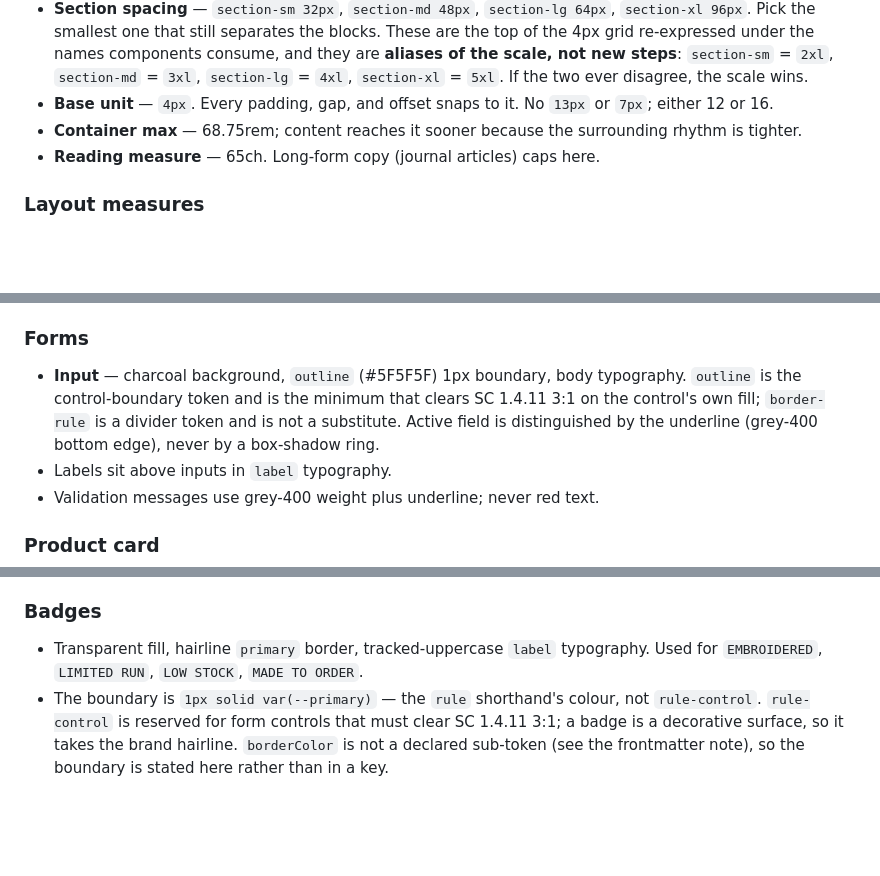
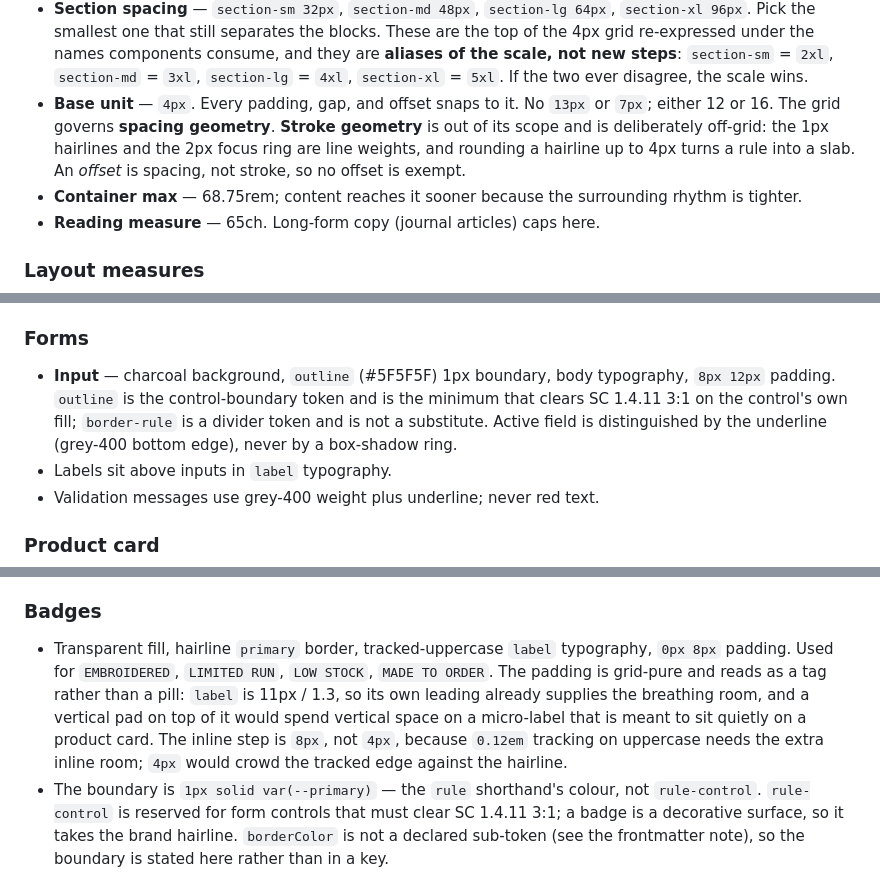
Before and after one commit to olivecasazza/stitch-ash, a Markdown page: DESIGN.md, 3 parts joined by grey strips. Rendered like a GitHub page; blank space fills up the shorter version.

Commit message:
fix(DESIGN.md): snap the two off-grid component paddings to the 4px grid (STI-578)
`components.input` declared `10px 12px` and `components.badge` declared
`2px 6px`. Both break the Layout base-unit rule this same file states
("Base unit - 4px. Every padding, gap, and offset snaps to it"), and both
ship: the live built CSS carried `padding:10px 12px` on the waitlist input
and `padding:2px 6px` on `.badge`.

Resolution A (move the values onto the grid) rather than B (amend the rule
with a component-padding carve-out). B would weaken a direction HARD RULE 9
enforces as brand, so it is the operator's call to make, not mine to take
by default; A is the reading that leaves the rule intact.

  input  10px 12px -> 8px 12px   block -2px, inline unchanged
  badge   2px  6px -> 0px  8px   block -2px, inline  +2px

Both land more compact, which is the direction DT-2 already mandates, so
the density loss the ticket warned about for `4px 8px` is not taken. Badge
inline goes UP to 8px rather than down to 4px because `label` is tracked
0.12em uppercase and 4px would crowd the tracked edge into the hairline.

The base-unit bullet now also says what it does and does not govern: the
grid covers spacing geometry, and 1px hairlines / the 2px focus ring are
stroke weights, deliberately off-grid. An offset is spacing, so no offset
is exempt - which leaves the existing 2px `outline-offset` as a separate,
still-open defect, filed rather than silently absorbed into this change.

`npx @google/design.md lint DESIGN.md`: 0 errors, 0 warnings, 1 info.

Co-Authored-By: Paperclip <noreply@paperclip.ing>

```diff
--- a/DESIGN.md
+++ b/DESIGN.md
@@ -345,7 +345,11 @@ warm-bone era.
   steps**: `section-sm` = `2xl`, `section-md` = `3xl`, `section-lg` = `4xl`,
   `section-xl` = `5xl`. If the two ever disagree, the scale wins.
 - **Base unit** — `4px`. Every padding, gap, and offset snaps to it. No
-  `13px` or `7px`; either 12 or 16.
+  `13px` or `7px`; either 12 or 16. The grid governs **spacing geometry**.
+  **Stroke geometry** is out of its scope and is deliberately off-grid: the
+  1px hairlines and the 2px focus ring are line weights, and rounding a
+  hairline up to 4px turns a rule into a slab. An *offset* is spacing, not
+  stroke, so no offset is exempt.
 - **Container max** — 68.75rem; content reaches it sooner because the
   surrounding rhythm is tighter.
 - **Reading measure** — 65ch. Long-form copy (journal articles) caps here.
@@ -460,10 +464,10 @@ has no place in a square-edged system.
 
 ### Forms
 - **Input** — charcoal background, `outline` (#5F5F5F) 1px
-  boundary, body typography. `outline` is the control-boundary
-  token and is the minimum that clears SC 1.4.11 3:1 on the control's
-  own fill; `border-rule` is a divider token and is not a substitute.
-  Active field is distinguished by the underline (grey-400
+  boundary, body typography, `8px 12px` padding. `outline` is the
+  control-boundary token and is the minimum that clears SC 1.4.11 3:1 on the
+  control's own fill; `border-rule` is a divider token and is not a
+  substitute. Active field is distinguished by the underline (grey-400
   bottom edge), never by a box-shadow ring.
 - Labels sit above inputs in `label` typography.
 - Validation messages use grey-400 weight plus underline; never red text.
@@ -484,8 +488,14 @@ has no place in a square-edged system.
 
 ### Badges
 - Transparent fill, hairline `primary` border, tracked-uppercase `label`
-  typography. Used for `EMBROIDERED`, `LIMITED RUN`, `LOW STOCK`,
-  `MADE TO ORDER`.
+  typography, `0px 8px` padding. Used for `EMBROIDERED`, `LIMITED RUN`,
+  `LOW STOCK`, `MADE TO ORDER`. The padding is grid-pure and reads as a
+  tag rather than a pill: `label` is 11px / 1.3, so its own leading already
+  supplies the breathing room, and a vertical pad on top of it would spend
+  vertical space on a micro-label that is meant to sit quietly on a product
+  card. The inline step is `8px`, not `4px`, because `0.12em` tracking on
+  uppercase needs the extra inline room; `4px` would crowd the tracked
+  edge against the hairline.
 - The boundary is `1px solid var(--primary)` — the `rule` shorthand's
   colour, not `rule-control`. `rule-control` is reserved for form
   controls that must clear SC 1.4.11 3:1; a badge is a decorative
```
Also changed, not shown: other parts of DESIGN.md (+2 -2 lines).
